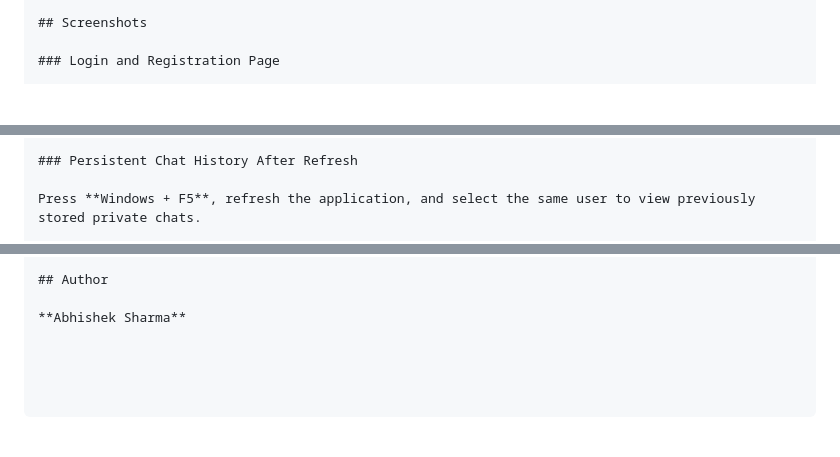
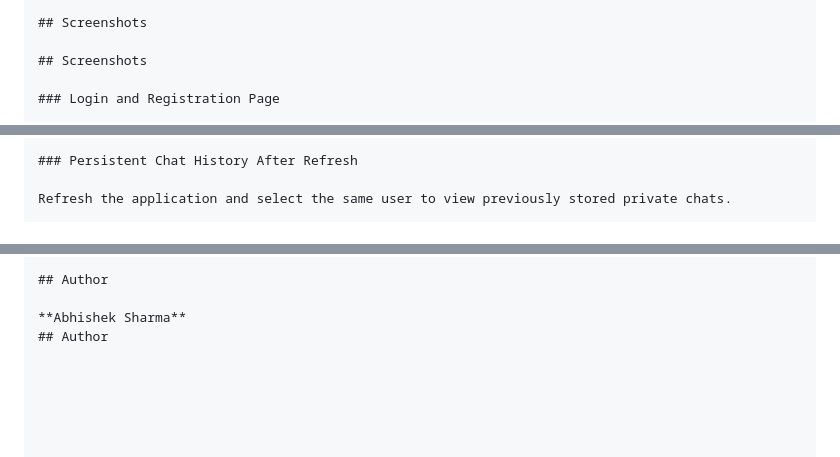
Before and after one commit to Abhishek-hub-coder/real-time-chat-app-fullstack, a Markdown page: README.md, 3 parts joined by grey strips. Drawn GitHub-style; blank space fills up the shorter version.

```diff
--- a/README.md
+++ b/README.md
@@ -313,5 +313,7 @@ Admin dashboard
 
 ## Screenshots
 
+## Screenshots
+
 ### Login and Registration Page
 
@@ -359,5 +349,5 @@ Admin dashboard
 
 ### Persistent Chat History After Refresh
 
-Press **Windows + F5**, refresh the application, and select the same user to view previously stored private chats.
+Refresh the application and select the same user to view previously stored private chats.
 
@@ -382,3 +366,4 @@ Press **Windows + F5**, refresh the application, and select the same user to vie
 ## Author
 
 **Abhishek Sharma**
+## Author
```
Also changed, not shown: other parts of README.md (+14 -32 lines).
